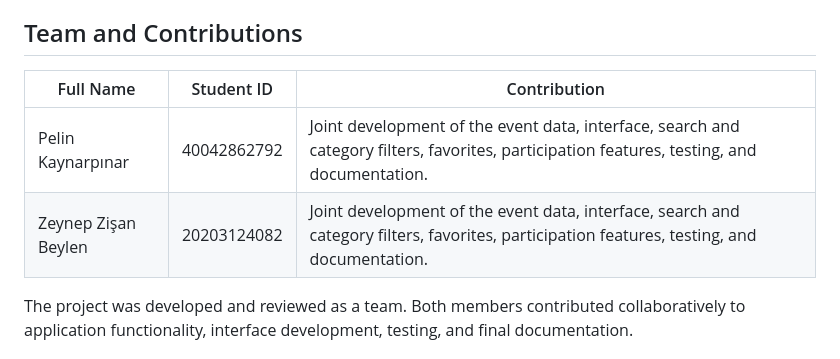
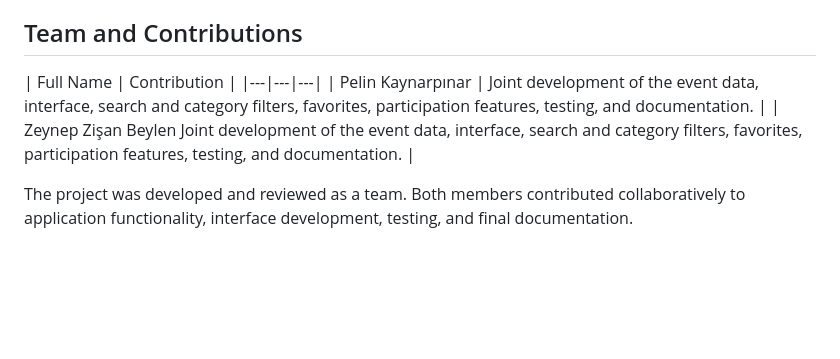
Before and after one commit to pelinkaynarpinar/campus_event_explorer, a Markdown page: README.md, the part around the change. GitHub-like rendering; blank space fills up the shorter version.

Commit message:
Revise contributions section in README
Updated the contributions table in the README to remove Student IDs and adjust formatting.

```diff
--- a/README.md
+++ b/README.md
@@ -6,10 +6,10 @@ Campus Event Explorer is a Flutter mobile application that helps students discov
 
 ## Team and Contributions
 
-| Full Name | Student ID | Contribution |
+| Full Name | Contribution |
 |---|---|---|
-| Pelin Kaynarpınar | 40042862792 | Joint development of the event data, interface, search and category filters, favorites, participation features, testing, and documentation. |
-| Zeynep Zişan Beylen | 20203124082 | Joint development of the event data, interface, search and category filters, favorites, participation features, testing, and documentation. |
+| Pelin Kaynarpınar  | Joint development of the event data, interface, search and category filters, favorites, participation features, testing, and documentation. |
+| Zeynep Zişan Beylen   Joint development of the event data, interface, search and category filters, favorites, participation features, testing, and documentation. |
 
 The project was developed and reviewed as a team. Both members contributed collaboratively to application functionality, interface development, testing, and final documentation.
 
```
